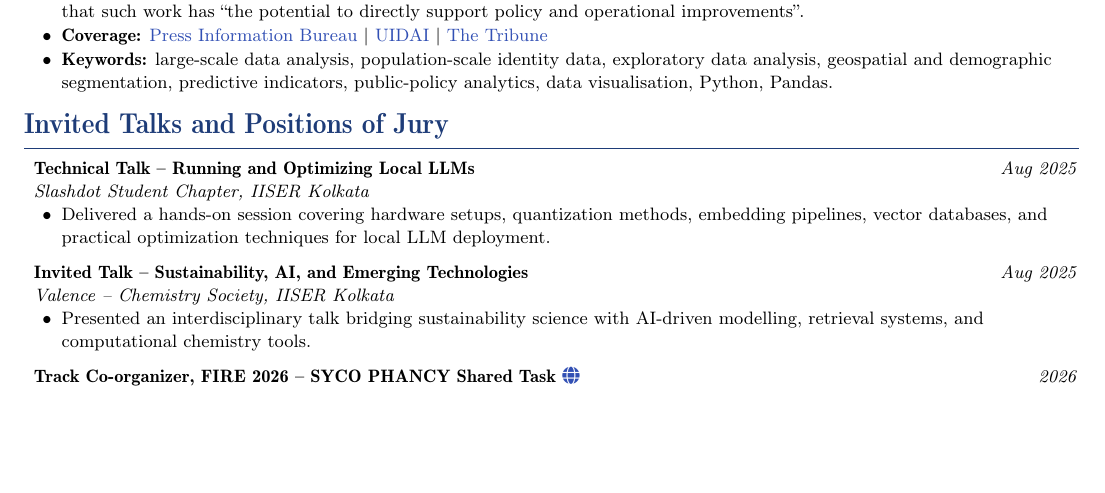
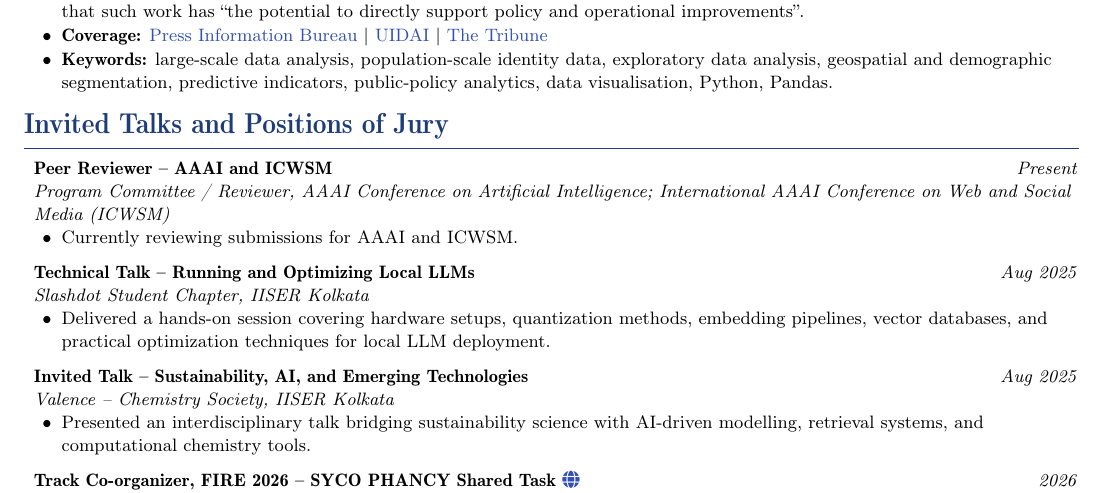
Before and after one commit to Shuvam-Banerji-Seal/My-CV, a LaTeX CV (Shuvam_Banerji_Seal_CV.tex): part of page 7 of 7, cut so that both start at the same text, the shorter picture padded with empty space. Compiled offline with pdfLaTeX.

Commit message:
Add AAAI and ICWSM peer reviewer entry to full CV

```diff
--- a/Shuvam_Banerji_Seal_CV.tex
+++ b/Shuvam_Banerji_Seal_CV.tex
@@ -609,7 +609,9 @@
 \compactSection{Invited Talks and Positions of Jury}{
 \begin{itemize}[leftmargin=*,label={},itemsep=4pt]
 
-
+    \resumeProject{Peer Reviewer -- AAAI and ICWSM}{Present}
+    {Program Committee / Reviewer, AAAI Conference on Artificial Intelligence; International AAAI Conference on Web and Social Media (ICWSM)}
+    {\item Currently reviewing submissions for AAAI and ICWSM.}
 
     \resumeProject{Technical Talk – Running and Optimizing Local LLMs}{Aug 2025}
     {Slashdot Student Chapter, IISER Kolkata}
```
Also changed, not shown: Shuvam_Banerji_Seal_CV.pdf.
